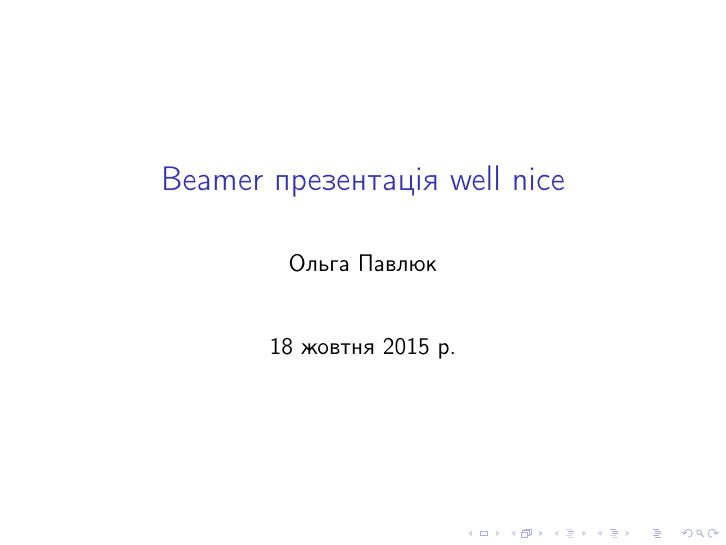
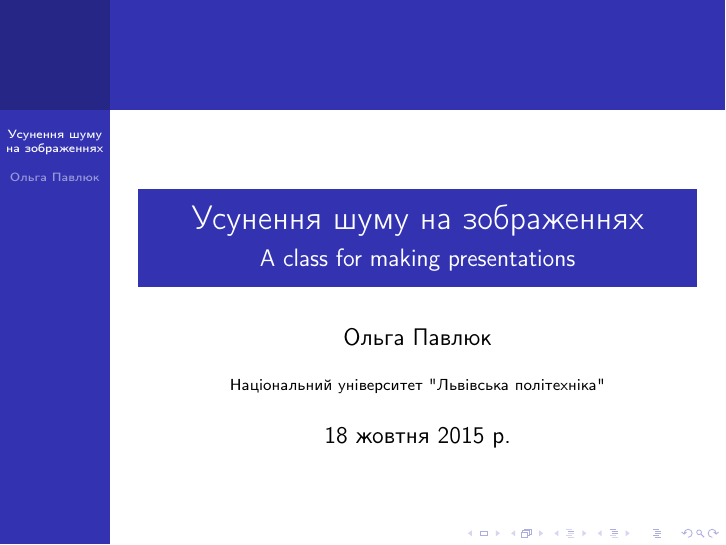
Before and after one commit to grassym/PapersNULP, LaTeX slides (local_conf_presentation/local_conf_pavliuk.tex): page 1 of 15. Compiled offline with pdfLaTeX.

Commit message:
added theme for local_conf_presentation

```diff
--- a/local_conf_presentation/local_conf_pavliuk.tex
+++ b/local_conf_presentation/local_conf_pavliuk.tex
@@ -1,12 +1,18 @@
 \documentclass[12pt]{beamer}
 \usepackage[utf8]{inputenc}
 \usepackage[main=ukrainian,english]{babel}
+\usetheme{Berkeley}
+
+
+\title{Усунення шуму на зображеннях}
+\author{Ольга Павлюк}
+\subtitle{{ A class for making presentations}}
+%\date{Berkeley, January 28, 2011.}
+\institute{Національний університет "Львівська політехніка"}
+
+\date{\today}
 
 \begin{document}
-
-\title{Beamer презентація well nice}
-\author{Ольга Павлюк}
-\date{\today}
 
 \begin{frame}
 	\titlepage
```
Also changed, not shown: BEAMER_knowledge.txt (added, +2 -0 lines), local_conf_presentation/local_conf_pavliuk.pdf.
